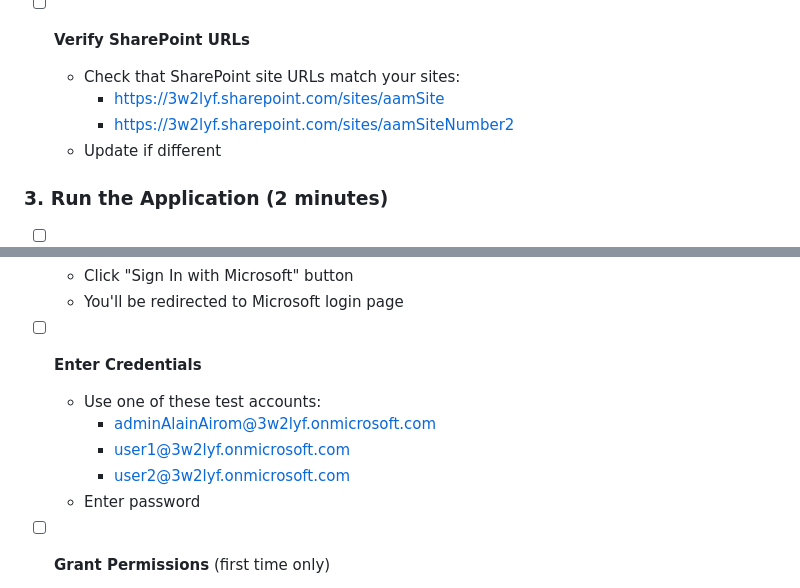
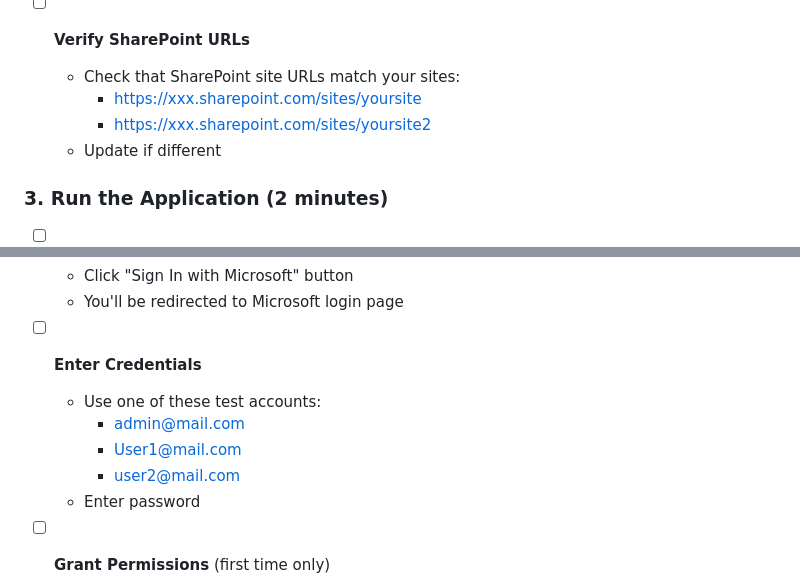
Before and after one commit to aairom/ms-sso, a Markdown page: Docs/04-Quick-Start-Checklist.md, 2 parts joined by grey strips. Drawn GitHub-style.

Commit message:
https://github.com/aairom/ms-sso.git

```diff
--- a/Docs/04-Quick-Start-Checklist.md
+++ b/Docs/04-Quick-Start-Checklist.md
@@ -74,8 +74,8 @@ Use this checklist to quickly set up and run the SharePoint SSO Demo application
 
 - [ ] **Verify SharePoint URLs**
   - Check that SharePoint site URLs match your sites:
-    - https://3w2lyf.sharepoint.com/sites/aamSite
-    - https://3w2lyf.sharepoint.com/sites/aamSiteNumber2
+    - https://xxx.sharepoint.com/sites/yoursite
+    - https://xxx.sharepoint.com/sites/yoursite2
   - Update if different
 
 ### 3. Run the Application (2 minutes)
@@ -111,9 +111,9 @@ Use this checklist to quickly set up and run the SharePoint SSO Demo application
 
 - [ ] **Enter Credentials**
   - Use one of these test accounts:
-    - adminAlainAirom@3w2lyf.onmicrosoft.com
-    - user1@3w2lyf.onmicrosoft.com
-    - user2@3w2lyf.onmicrosoft.com
+    - admin@mail.com
+    - User1@mail.com
+    - user2@mail.com
   - Enter password
 
 - [ ] **Grant Permissions** (first time only)
```
